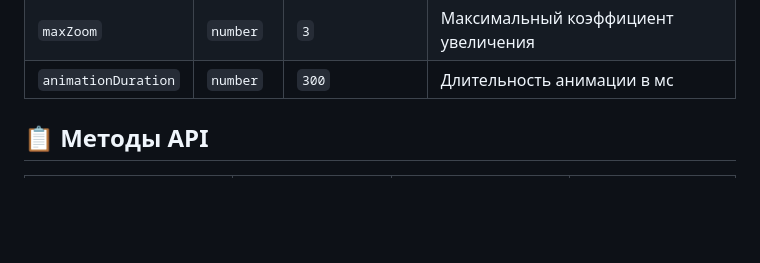
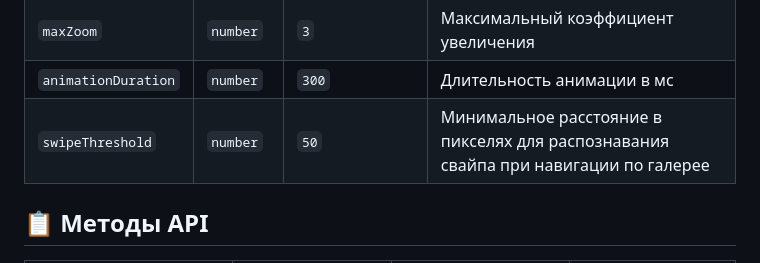
Before and after one commit to pechoradev/ZoomiJS, a Markdown page: README.md, the part around the change. Drawn GitHub-style; blank space fills up the shorter version.

```diff
--- a/README.md
+++ b/README.md
@@ -38,6 +38,7 @@
 | `enableZoom` | `boolean` | `true` | Включить возможность зума |
 | `maxZoom` | `number` | `3` | Максимальный коэффициент увеличения |
 | `animationDuration` | `number` | `300` | Длительность анимации в мс |
+| `swipeThreshold` | `number` | `50` | Минимальное расстояние в пикселях для распознавания свайпа при навигации по галерее |
 
 ## 📋 Методы API
 
```
